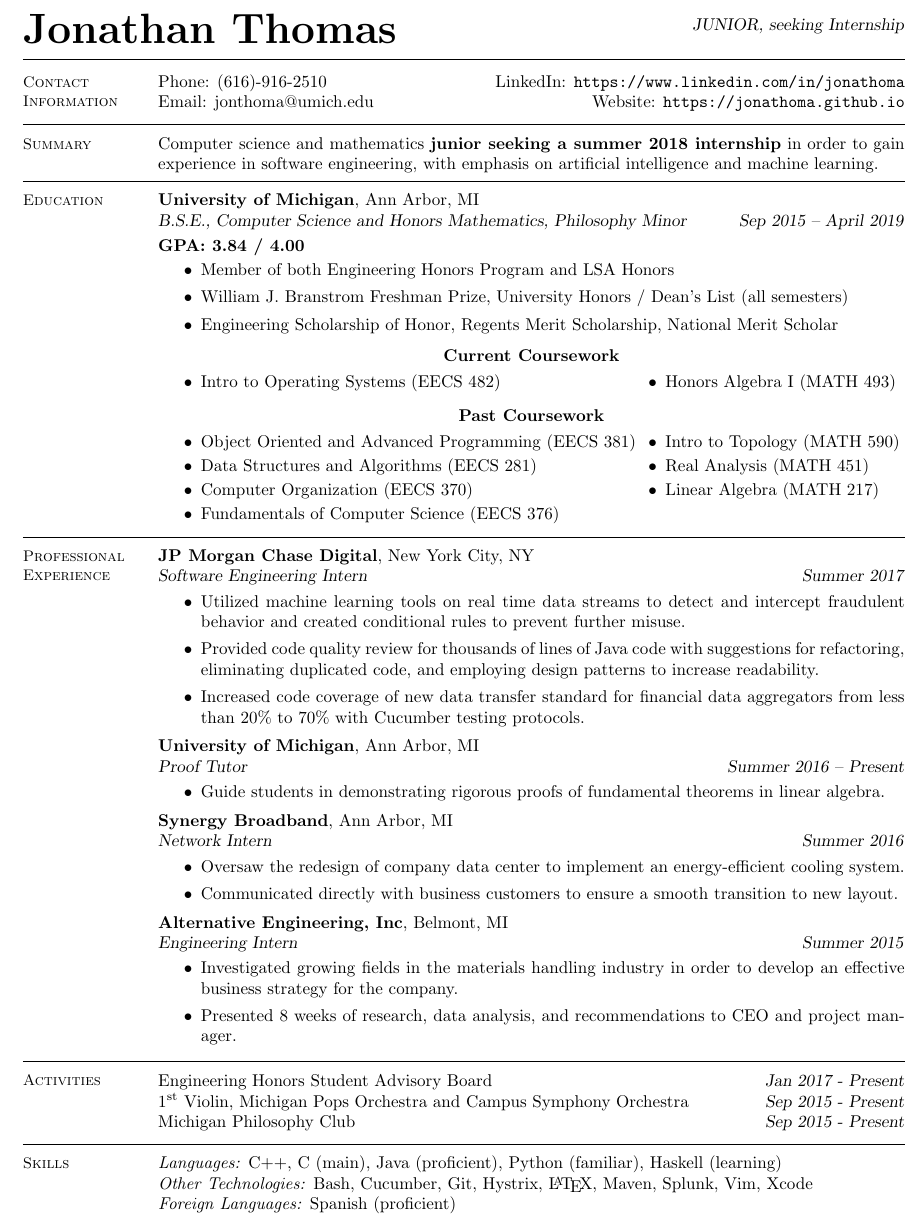
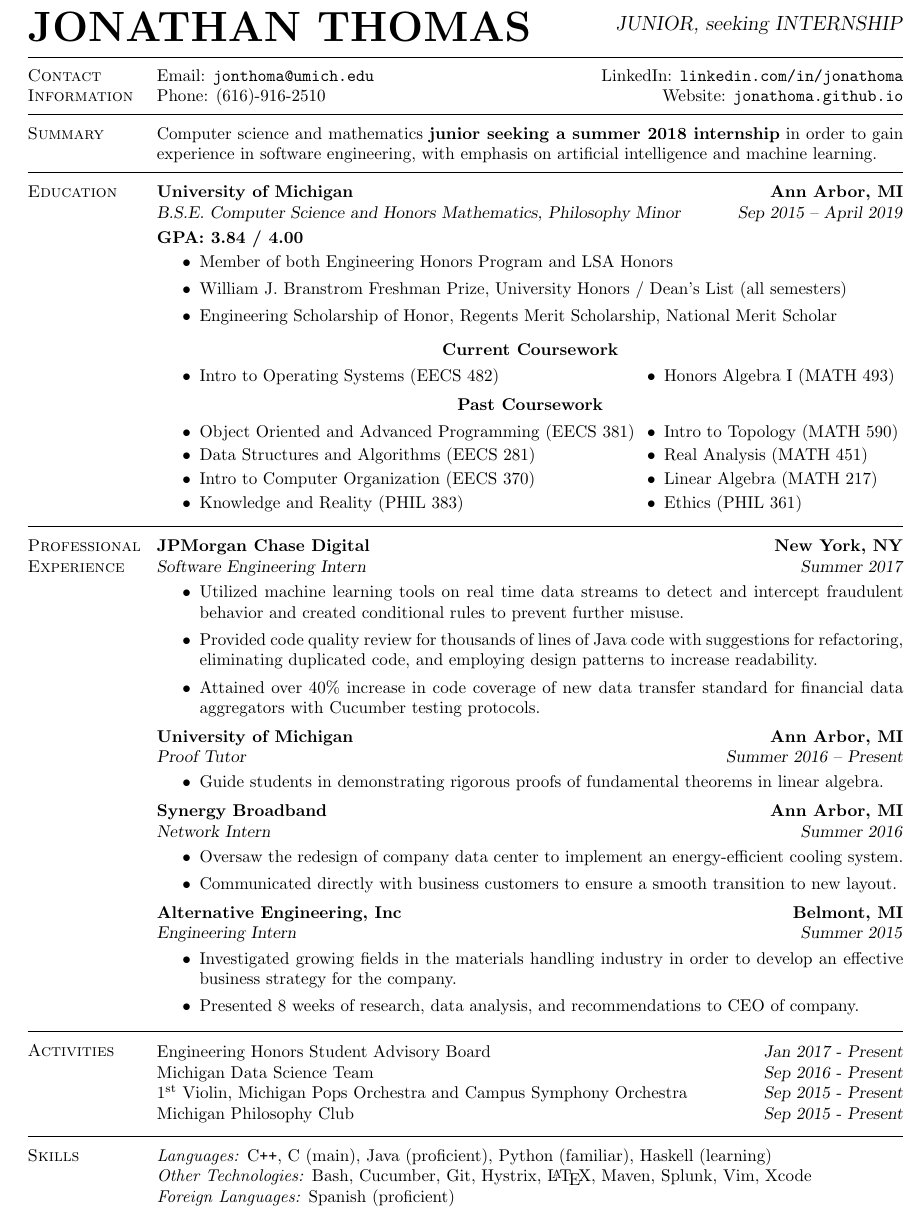
Before and after one commit to jonathoma/jonathoma.github.io, a LaTeX CV (resume/resume.tex, which reads resume/resume.cls): part of the page, cut at the place of the change. Compiled offline with pdfLaTeX.

Commit message:
updated resume

```diff
--- a/resume/resume-latex/resume.cls
+++ b/resume/resume.cls
@@ -440,7 +440,7 @@
 \let\@@section\relax
 \def\ds@overlapped{\ifx\@@section\relax\newsectionwidth{0.5in}\let\@@section\unboxed@sectiontitle\fi}
 %\def\ds@margin{\ifx\@@section\relax\newsectionwidth{1.3in}\let\@@section\boxed@sectiontitle\fi}
-\def\ds@margin{\ifx\@@section\relax\newsectionwidth{1.1in}\let\@@section\boxed@sectiontitle\fi}
+\def\ds@margin{\ifx\@@section\relax\newsectionwidth{1.05in}\let\@@section\boxed@sectiontitle\fi}
 
 %%%%%%%%%%%%%%%%%%%%%%%%%%%%%%%%%%%%%%%%%%%%%%%%%%%%%%%%%%%%
 % DEFAULTS: (some of them)
@@ -823,8 +823,8 @@
 %           and res.cls class by Michael DeCorte.
 %           I have merged these for educational purposes only.
 
-\oddsidemargin -11mm
-\evensidemargin -11mm
+\oddsidemargin -10mm
+\evensidemargin -10mm
 %\textwidth=150mm
 \textwidth=154mm
 \itemsep=0cm
@@ -848,7 +848,7 @@
       \setlength{\leftmargin}{0.25in}}}{\end{list}}
 
 %\newcommand{\mysidestyle}{\footnotesize\sc}
-\newcommand{\mysidestyle}{\small\sc}
+\newcommand{\mysidestyle}{\sc}
 \newcommand{\myheadingstyle}{\sl}
 \newcommand{\mysubheadingstyle}{\sl}
 
--- a/resume/resume-latex/resume.tex
+++ b/resume/resume.tex
@@ -2,14 +2,14 @@
 \usepackage[hidelinks]{hyperref}
 
 \begin{document}
-\name{\vspace{-4.5mm} \Huge Jonathan Thomas \vspace{2.5mm}} {\hfill\textsl{JUNIOR, seeking Internship}}
+\name{\vspace{-5mm} \Huge JONATHAN THOMAS \vspace{2.5mm}} {\hfill\textsl{\large JUNIOR, seeking INTERNSHIP}}
 
 \begin{resume}
+    \vspace{-3.5mm}
+    \section{\mysidestyle Contact\\Information}
+    \noindent Email: \url{jonthoma@umich.edu} \hfill LinkedIn: \url{linkedin.com/in/jonathoma} \\
+    \noindent Phone: (616)-916-2510 \hfill Website: \url{jonathoma.github.io} \\
     \vspace{-2.5mm}
-    \section{\mysidestyle Contact\\Information}
-    Phone: (616)-916-2510       \hfill LinkedIn: \url{https://www.linkedin.com/in/jonathoma} \\
-    \noindent Email: jonthoma@umich.edu  \hfill Website: \url{https://jonathoma.github.io} \\
-    \vspace{-1.5mm}
 
 \sectionbreak
 \vspace{-2.5mm}
@@ -20,15 +20,15 @@
    \vspace{-2.5mm}
     \section{\mysidestyle Education}
 
-    \textbf{University of Michigan}, Ann Arbor, MI \\\vspace{1mm}%
-    \textsl{B.S.E., Computer Science and Honors Mathematics, Philosophy Minor} \hfill \textsl{Sep 2015 -- April 2019} \\
+    \textbf{University of Michigan \hfill Ann Arbor, MI} \\\vspace{1mm}%
+    \textsl{B.S.E. Computer Science and Honors Mathematics, Philosophy Minor} \hfill \textsl{Sep 2015 -- April 2019} \\
     \textbf{GPA: 3.84 / 4.00} \\\vspace{-3.5mm}
     \begin{itemize}
     \item Member of both Engineering Honors Program and LSA Honors
     \item William J. Branstrom Freshman Prize, University Honors / Dean's List (all semesters)
     \item Engineering Scholarship of Honor, Regents Merit Scholarship, National Merit Scholar
     \end{itemize}
-    \vspace{-5.5mm}
+    \vspace{-5mm}
     \begin{center} \textbf{Current Coursework} \end{center}
     \vspace{-3mm}
     \begin{itemize}
@@ -40,20 +40,21 @@
 \end{minipage}
 \end{itemize}
 
-\vspace{-8.5mm}
+\vspace{-9.5mm}
     \begin{center} \textbf{Past Coursework} \end{center}
     \vspace{-3mm}
     \begin{itemize}
     \begin{minipage}[t]{.66\linewidth}
     \item Object Oriented and Advanced Programming (EECS 381)
     \item Data Structures and Algorithms (EECS 281)
-    \item Computer Organization (EECS 370)
-    \item Fundamentals of Computer Science (EECS 376)
+    \item Intro to Computer Organization (EECS 370)
+    \item Knowledge and Reality (PHIL 383)
 \end{minipage}%
 \begin{minipage}[t]{.5\linewidth}
     \item Intro to Topology (MATH 590)
     \item Real Analysis (MATH 451)
     \item Linear Algebra (MATH 217)
+    \item Ethics (PHIL 361)
 \end{minipage}
 \end{itemize}
 \vspace{-1.5mm}
@@ -62,23 +63,23 @@
 \vspace{-2.5mm}
     \section{\mysidestyle Professional\\Experience}
 
-    \textbf{JP Morgan Chase Digital}, New York City, NY \\\vspace{1mm}%
+    \textbf{JPMorgan Chase Digital \hfill New York, NY} \\\vspace{1mm}%
     \textsl{Software Engineering Intern} \hfill \textsl{Summer 2017}
     \begin{itemize}
     \item Utilized machine learning tools on real time data streams to detect and intercept fraudulent behavior and created conditional rules to prevent further misuse.
     \item Provided code quality review for thousands of lines of Java code with suggestions for refactoring, eliminating duplicated code, and employing design patterns to increase readability.
-    \item Increased code coverage of new data transfer standard for financial data aggregators from less than 20\% to 70\% with Cucumber testing protocols.
+    \item Attained over 40\% increase in code coverage of new data transfer standard for financial data aggregators with Cucumber testing protocols.
     \end{itemize}
 
     \vspace{-2.5mm}
-    \textbf{University of Michigan}, Ann Arbor, MI \\\vspace{1mm}%
+    \textbf{University of Michigan \hfill Ann Arbor, MI} \\\vspace{1mm}%
     \textsl{Proof Tutor} \hfill \textsl{Summer 2016 -- Present}
     \begin{itemize}
     \item Guide students in demonstrating rigorous proofs of fundamental theorems in linear algebra.
     \end{itemize}
 
     \vspace{-2.5mm}
-    \textbf{Synergy Broadband}, Ann Arbor, MI \\\vspace{1mm}%
+    \textbf{Synergy Broadband \hfill Ann Arbor, MI} \\\vspace{1mm}%
     \textsl{Network Intern} \hfill \textsl{Summer 2016}
     \begin{itemize}
     \item Oversaw the redesign of company data center to implement an energy-efficient cooling system.
@@ -86,11 +87,11 @@
     \end{itemize}
 
     \vspace{-2.5mm}
-    \textbf{Alternative Engineering, Inc}, Belmont, MI \\\vspace{1mm}%
+    \textbf{Alternative Engineering, Inc \hfill Belmont, MI} \\\vspace{1mm}%
     \textsl{Engineering Intern} \hfill \textsl{Summer 2015}
     \begin{itemize}
     \item Investigated growing fields in the materials handling industry in order to develop an effective business strategy for the company.
-    \item Presented 8 weeks of research, data analysis, and recommendations to CEO and project manager.
+    \item Presented 8 weeks of research, data analysis, and recommendations to CEO of company.
     \end{itemize}
     \vspace{2.5mm}
 
@@ -100,15 +101,16 @@
    \begin{flushright}
    \vspace{-7.5mm}
     Engineering Honors Student Advisory Board	\hfill  \textsl{Jan 2017 - Present} \\
-    1\textsuperscript{st} Violin, Michigan Pops Orchestra and Campus Symphony Orchestra \hfill \textsl{Sep 2015 - Present}
-    \\Michigan Philosophy Club \hfill \textsl{Sep 2015 - Present}
+    Michigan Data Science Team \hfill \textsl{Sep 2016 - Present}\\
+    1\textsuperscript{st} Violin, Michigan Pops Orchestra and Campus Symphony Orchestra \hfill \textsl{Sep 2015 - Present}\\
+    Michigan Philosophy Club \hfill \textsl{Sep 2015 - Present}
     \end{flushright}
     \vspace{-1.5mm}
 
     \sectionbreak
     \vspace{-2.5mm}
     \section{\mysidestyle Skills}
-    \emph{Languages:} C++, C (main), Java (proficient), Python (familiar), Haskell (learning) \\
+    \emph{Languages:} C\texttt{++}, C (main), Java (proficient), Python (familiar), Haskell (learning) \\
     \emph{Other Technologies:} Bash, Cucumber, Git, Hystrix, \LaTeX, Maven, Splunk, Vim, Xcode \\
     \emph{Foreign Languages:} Spanish (proficient)
 \end{resume}
```
Also changed, not shown: resume/README.md (renamed from resume/resume-latex/README.md), resume/resume-latex/resume.pdf (deleted), resume/resume.pdf (added), 4 other files.
